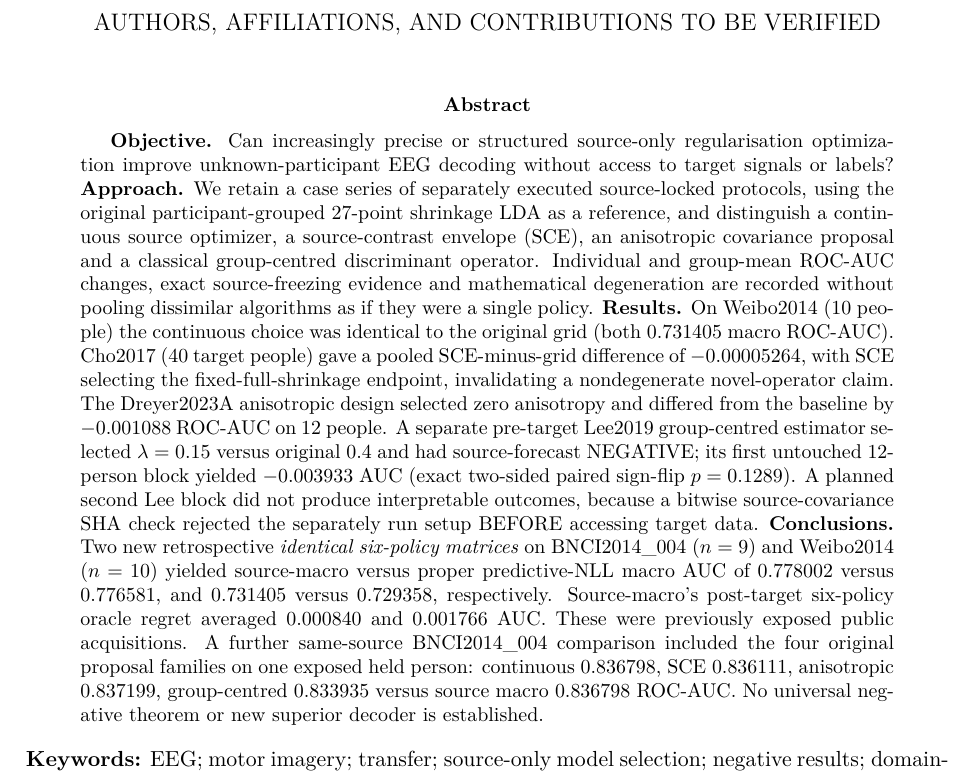
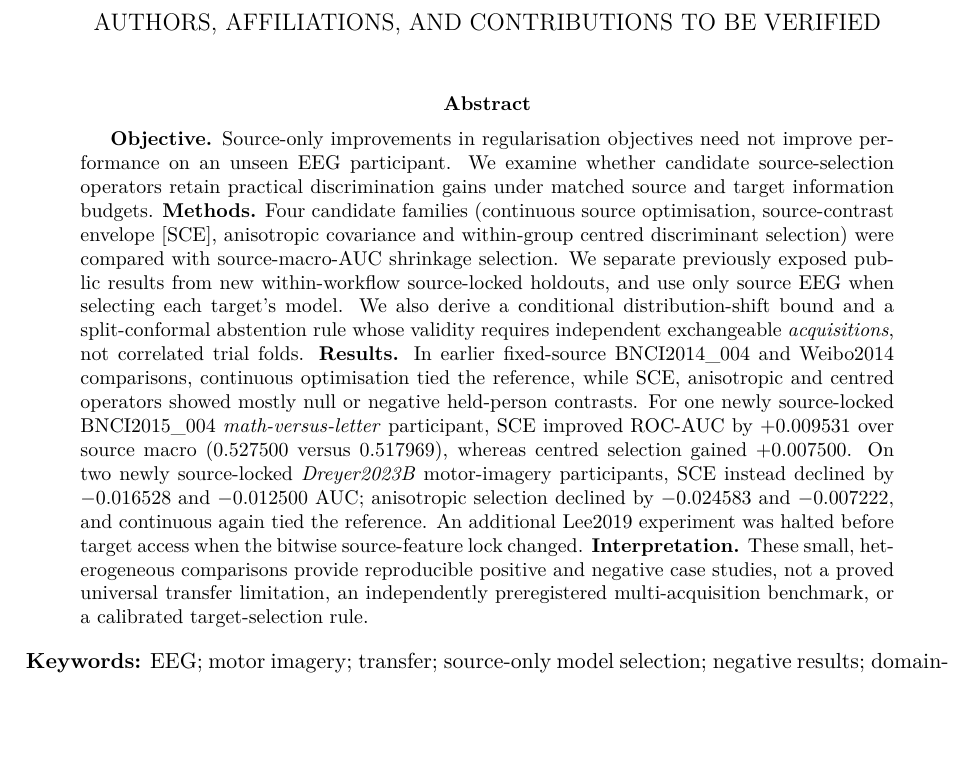
Before and after one commit to lindicaphxag-tech/kaggle, a LaTeX paper (research/defaultreg_bspc_v13/main_p3_source_only_optimisation_NEGATIVE_UNREADY.tex): part of page 1 of 10, cut so that both start at the same text, the shorter picture padded with empty space. Compiled offline with pdfLaTeX.

Commit message:
paper(p3): rewrite abstract around new source-frozen positive and negative cross-paradigm EEG results

```diff
--- a/research/defaultreg_bspc_v13/main_p3_source_only_optimisation_NEGATIVE_UNREADY.tex
+++ b/research/defaultreg_bspc_v13/main_p3_source_only_optimisation_NEGATIVE_UNREADY.tex
@@ -14,48 +14,47 @@ Evidence, Identifiability Limits and Source-Only Experiments}
 \begin{document}
 \maketitle
 \begin{abstract}
-\textbf{Objective.} Can increasingly precise or structured source-only
-regularisation optimization improve unknown-participant EEG decoding
-without access to target signals or labels?
-\textbf{Approach.} We retain a case series of separately executed
-source-locked protocols, using the original participant-grouped
-27-point shrinkage LDA as a reference, and distinguish a
-continuous source optimizer, a source-contrast envelope (SCE),
-an anisotropic covariance proposal and a classical
-group-centred discriminant operator. Individual and
-group-mean ROC-AUC changes, exact source-freezing evidence
-and mathematical degeneration are recorded without pooling
-dissimilar algorithms as if they were a single policy.
-\textbf{Results.} On Weibo2014 (10 people) the continuous
-choice was identical to the original grid (both 0.731405 macro
-ROC-AUC). Cho2017 (40 target people) gave a pooled SCE-minus-grid
-difference of $-0.00005264$, with SCE selecting the fixed-full-shrinkage
-endpoint, invalidating a nondegenerate novel-operator claim.
-The Dreyer2023A anisotropic design selected zero anisotropy
-and differed from the baseline by $-0.001088$ ROC-AUC on 12 people.
-A separate pre-target Lee2019 group-centred estimator selected
-$\lambda=0.15$ versus original $0.4$ and had source-forecast
-NEGATIVE; its first untouched 12-person block yielded
-$-0.003933$ AUC (exact two-sided paired sign-flip $p=0.1289$).
-A planned second Lee block did not produce interpretable
-outcomes, because a bitwise source-covariance SHA check rejected
-the separately run setup BEFORE accessing target data.
-\textbf{Conclusions.} Two new retrospective
-\emph{identical six-policy matrices} on
-BNCI2014\_004 ($n=9$) and Weibo2014 ($n=10$)
-yielded source-macro versus proper predictive-NLL
-macro AUC of 0.778002 versus 0.776581, and
-0.731405 versus 0.729358, respectively.
-Source-macro's post-target six-policy oracle
-regret averaged 0.000840 and 0.001766 AUC.
-These were previously exposed public acquisitions.
-A further same-source BNCI2014\_004 comparison included
-the four original proposal families on one exposed held
-person: continuous $0.836798$, SCE $0.836111$,
-anisotropic $0.837199$, group-centred $0.833935$
-versus source macro $0.836798$ ROC-AUC.
-No universal negative theorem or new
-superior decoder is established.
+\textbf{Objective.} Source-only improvements in regularisation
+objectives need not improve performance on an unseen EEG
+participant. We examine whether candidate source-selection
+operators retain practical discrimination gains under
+matched source and target information budgets.
+\textbf{Methods.} Four candidate families
+(continuous source optimisation, source-contrast envelope
+[SCE], anisotropic covariance and within-group
+centred discriminant selection) were compared with
+source-macro-AUC shrinkage selection. We separate
+previously exposed public results from new
+within-workflow source-locked holdouts, and use
+only source EEG when selecting each target's model.
+We also derive a conditional distribution-shift bound
+and a split-conformal abstention rule whose validity
+requires independent exchangeable \emph{acquisitions},
+not correlated trial folds.
+\textbf{Results.} In earlier fixed-source
+BNCI2014\_004 and Weibo2014 comparisons,
+continuous optimisation tied the reference, while
+SCE, anisotropic and centred operators showed
+mostly null or negative held-person contrasts.
+For one newly source-locked BNCI2015\_004
+\emph{math-versus-letter} participant, SCE improved
+ROC-AUC by $+0.009531$ over source macro
+($0.527500$ versus $0.517969$), whereas
+centred selection gained $+0.007500$.
+On two newly source-locked \emph{Dreyer2023B}
+motor-imagery participants, SCE instead declined
+by $-0.016528$ and $-0.012500$ AUC;
+anisotropic selection declined by $-0.024583$
+and $-0.007222$, and continuous again tied
+the reference. An additional Lee2019 experiment
+was halted before target access when the
+bitwise source-feature lock changed.
+\textbf{Interpretation.} These small, heterogeneous
+comparisons provide reproducible positive and
+negative case studies, not a proved universal
+transfer limitation, an independently
+preregistered multi-acquisition benchmark, or
+a calibrated target-selection rule.
 \end{abstract}
 \noindent\textbf{Keywords:} EEG; motor imagery; transfer;
 source-only model selection; negative results;
```
